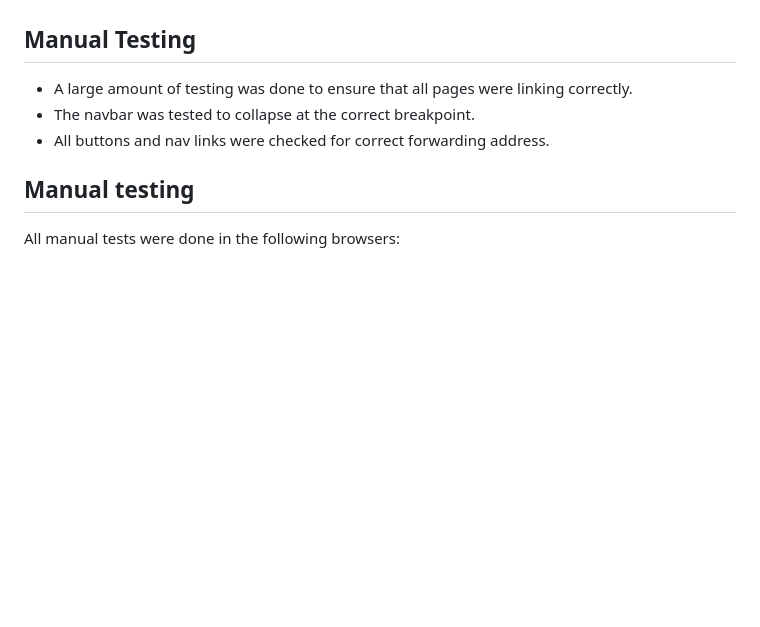
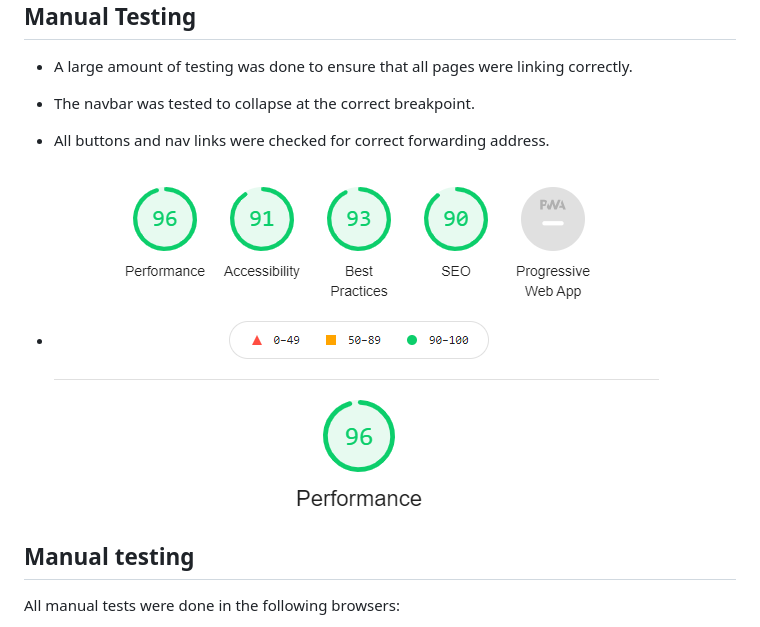
Before and after one commit to Code-Institute-Submissions/rlopezba1-MilestoneProject2, a Markdown page: testing.md, the part around the change. Rendered like a GitHub page; pictures changed too: assets/documentation/testing/performance.png (added); blank space fills up the shorter version.

```diff
--- a/testing.md
+++ b/testing.md
@@ -29,6 +29,8 @@
 - The navbar was tested to collapse at the correct breakpoint.
 - All buttons and nav links were checked for correct forwarding address.
 
+- ![website performance](./assets/documentation/testing/performance.png)
+
 ## Manual testing
 All manual tests were done in the following browsers:
 - Firefox
```
Also changed, not shown: README.md (+9 -3 lines), assets/documentation/wireframes/smallDeviceView.png (added), assets/documentation/wireframes/smallDeviceViewButtons.png (added), assets/documentation/wireframes/tabletView.png (added), 4 other files.
